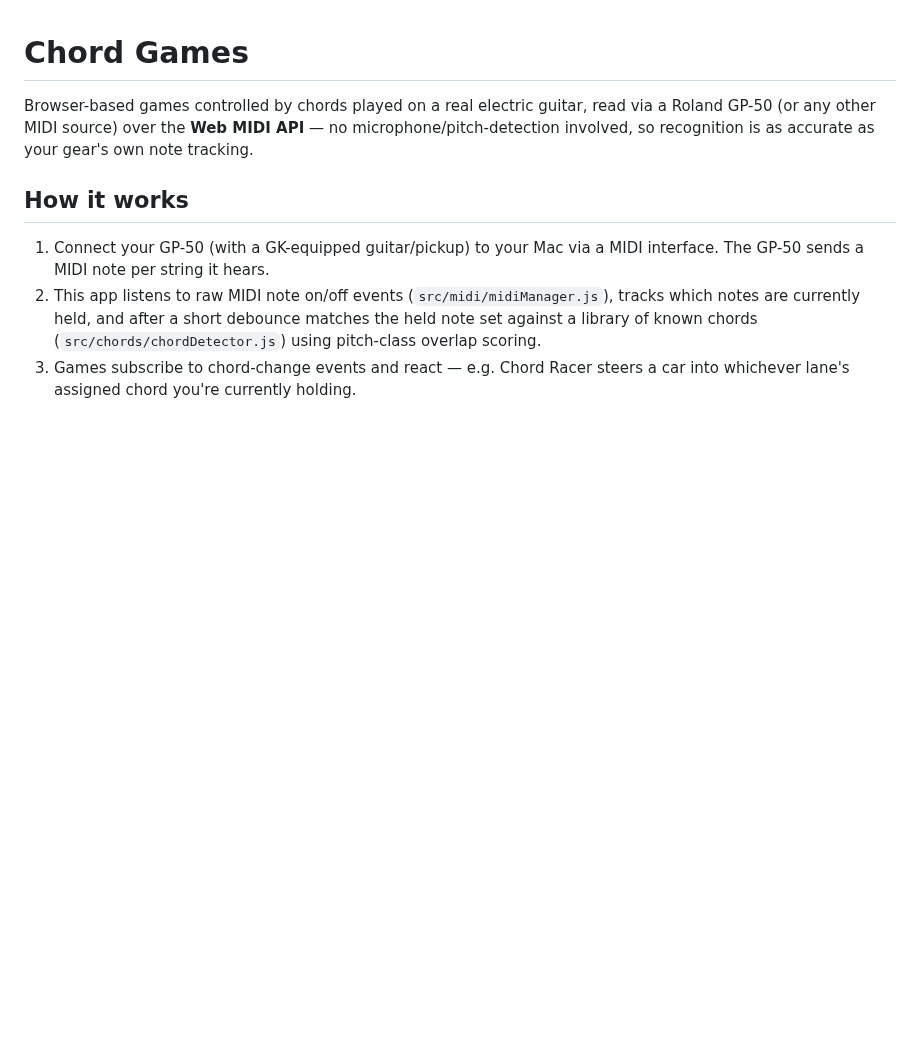
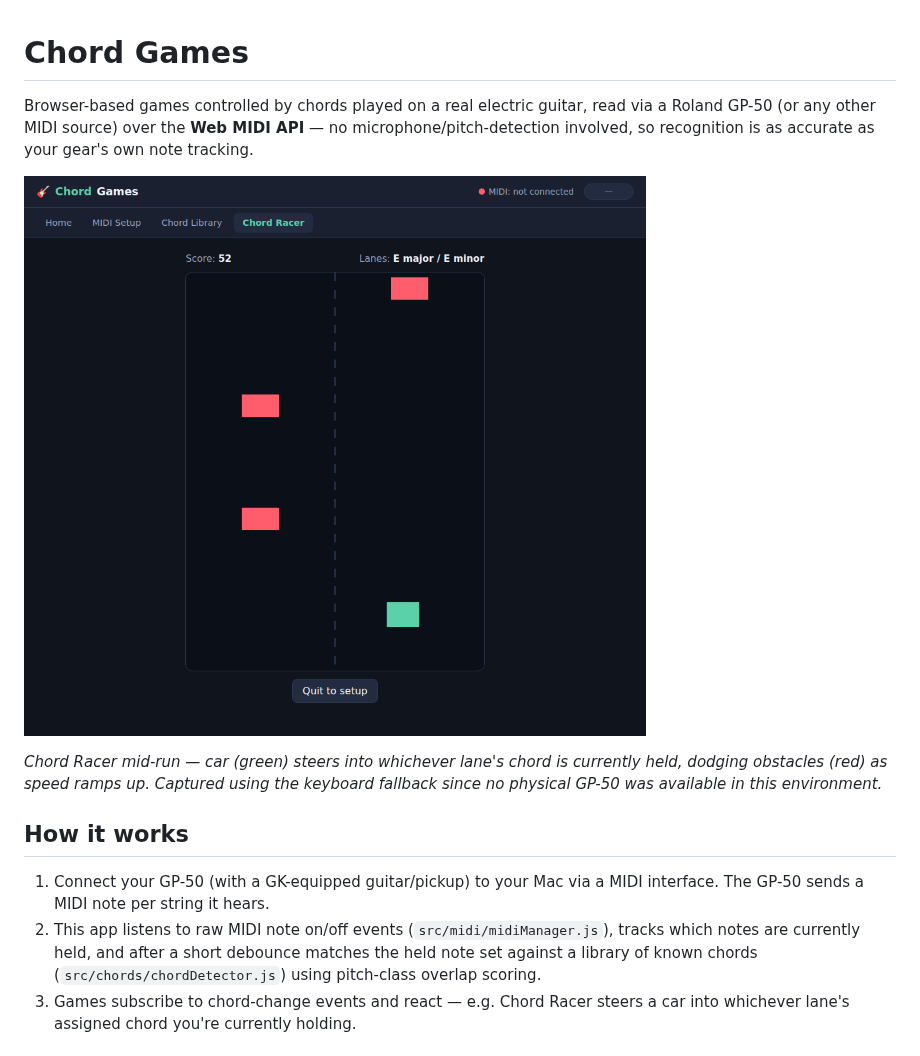
Before and after one commit to asgerlp/guitar-games, a Markdown page: README.md, the part around the change. Drawn GitHub-style; pictures changed too: docs/screenshot-chord-racer.png (added); blank space fills up the shorter version.

Commit message:
Add Chord Racer gameplay screenshot to README
Co-Authored-By: Claude Sonnet 5 <noreply@anthropic.com>
Claude-Session: https://claude.ai/code/session_01EGe1Ve1AHv2yf78vechciZ

```diff
--- a/README.md
+++ b/README.md
@@ -4,6 +4,12 @@ Browser-based games controlled by chords played on a real electric guitar,
 read via a Roland GP-50 (or any other MIDI source) over the **Web MIDI API**
 — no microphone/pitch-detection involved, so recognition is as accurate as
 your gear's own note tracking.
+
+![Chord Racer gameplay: a car dodging obstacles across two lanes, one per chord](docs/screenshot-chord-racer.png)
+
+*Chord Racer mid-run — car (green) steers into whichever lane's chord is currently
+held, dodging obstacles (red) as speed ramps up. Captured using the keyboard
+fallback since no physical GP-50 was available in this environment.*
 
 ## How it works
 
```
